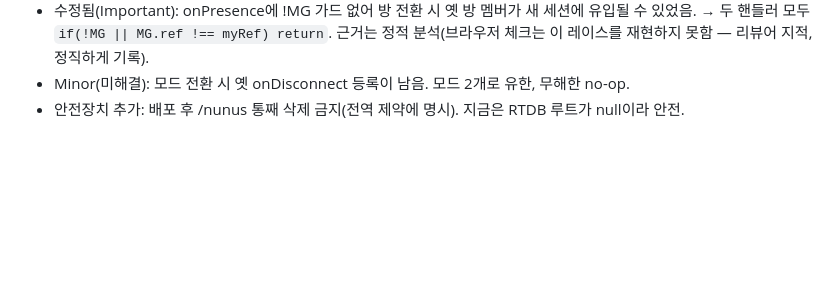
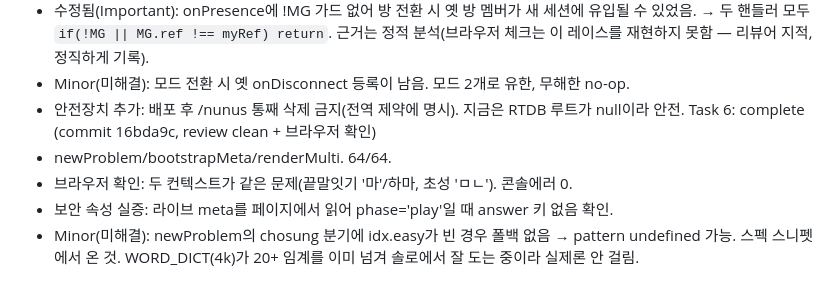
Before and after one commit to epicurean83/nunus, a Markdown page: .superpowers/sdd/progress.md, the part around the change. GitHub-like rendering; blank space fills up the shorter version.

Commit message:
Record Task 6 complete in the SDD ledger
Co-Authored-By: Claude Opus 4.8 (1M context) <noreply@anthropic.com>

```diff
--- a/.superpowers/sdd/progress.md
+++ b/.superpowers/sdd/progress.md
@@ -40,3 +40,9 @@ Task 5: complete (commits f0471ce..4b681f1, review clean 재리뷰 통과 + 브
     재현하지 못함 — 리뷰어 지적, 정직하게 기록).
   - Minor(미해결): 모드 전환 시 옛 onDisconnect 등록이 남음. 모드 2개로 유한, 무해한 no-op.
   - 안전장치 추가: 배포 후 /nunus 통째 삭제 금지(전역 제약에 명시). 지금은 RTDB 루트가 null이라 안전.
+Task 6: complete (commit 16bda9c, review clean + 브라우저 확인)
+  - newProblem/bootstrapMeta/renderMulti. 64/64.
+  - 브라우저 확인: 두 컨텍스트가 같은 문제(끝말잇기 '마'/하마, 초성 'ㅁㄴ'). 콘솔에러 0.
+  - 보안 속성 실증: 라이브 meta를 페이지에서 읽어 phase='play'일 때 answer 키 없음 확인.
+  - Minor(미해결): newProblem의 chosung 분기에 idx.easy가 빈 경우 폴백 없음 → pattern undefined 가능.
+    스펙 스니펫에서 온 것. WORD_DICT(4k)가 20+ 임계를 이미 넘겨 솔로에서 잘 도는 중이라 실제론 안 걸림.
```
